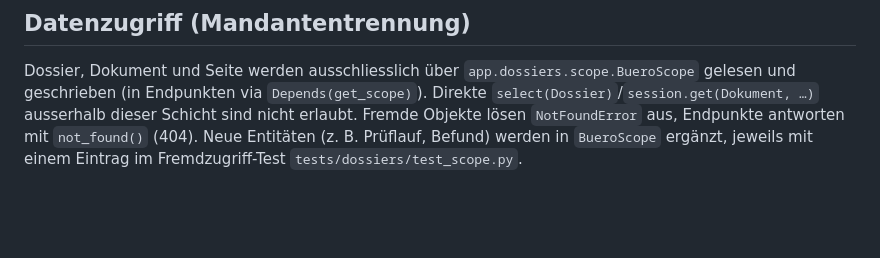
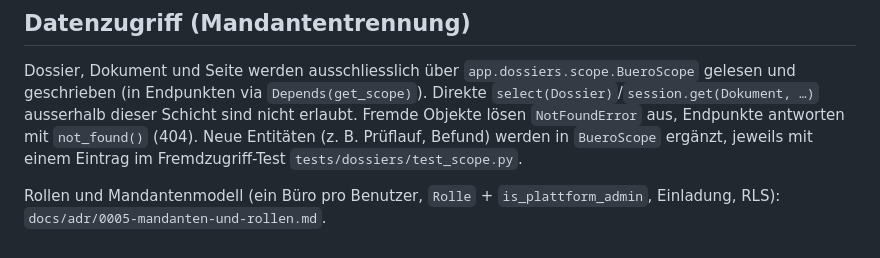
Before and after one commit to flawas/Planklar, a Markdown page: CLAUDE.md, the part around the change. Drawn GitHub-style; blank space fills up the shorter version.

Commit message:
docs(adr): ADR 0005 Mandanten und Rollen (#132) (#144)
Co-authored-by: claude[bot] <41898282+claude[bot]@users.noreply.github.com>
Co-authored-by: Claude Sonnet 5.5 <noreply@anthropic.com>

```diff
--- a/CLAUDE.md
+++ b/CLAUDE.md
@@ -61,3 +61,5 @@ Required secrets (GitHub repository secrets): `AGENT_PAT` (GitHub PAT or App tok
 ## Datenzugriff (Mandantentrennung)
 
 Dossier, Dokument und Seite werden ausschliesslich über `app.dossiers.scope.BueroScope` gelesen und geschrieben (in Endpunkten via `Depends(get_scope)`). Direkte `select(Dossier)`/`session.get(Dokument, …)` ausserhalb dieser Schicht sind nicht erlaubt. Fremde Objekte lösen `NotFoundError` aus, Endpunkte antworten mit `not_found()` (404). Neue Entitäten (z. B. Prüflauf, Befund) werden in `BueroScope` ergänzt, jeweils mit einem Eintrag im Fremdzugriff-Test `tests/dossiers/test_scope.py`.
+
+Rollen und Mandantenmodell (ein Büro pro Benutzer, `Rolle` + `is_plattform_admin`, Einladung, RLS): `docs/adr/0005-mandanten-und-rollen.md`.
```
Also changed, not shown: docs/adr/0005-mandanten-und-rollen.md (added, +33 -0 lines).
